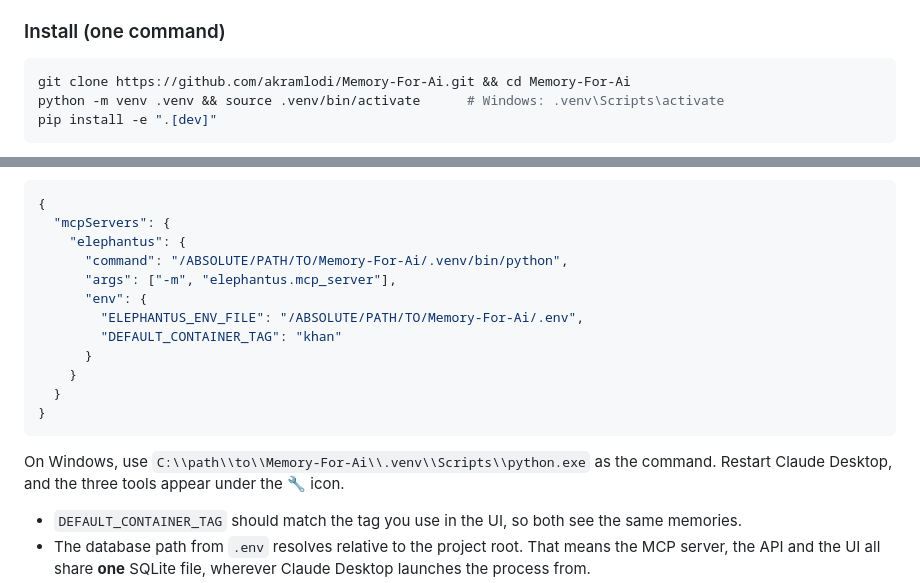
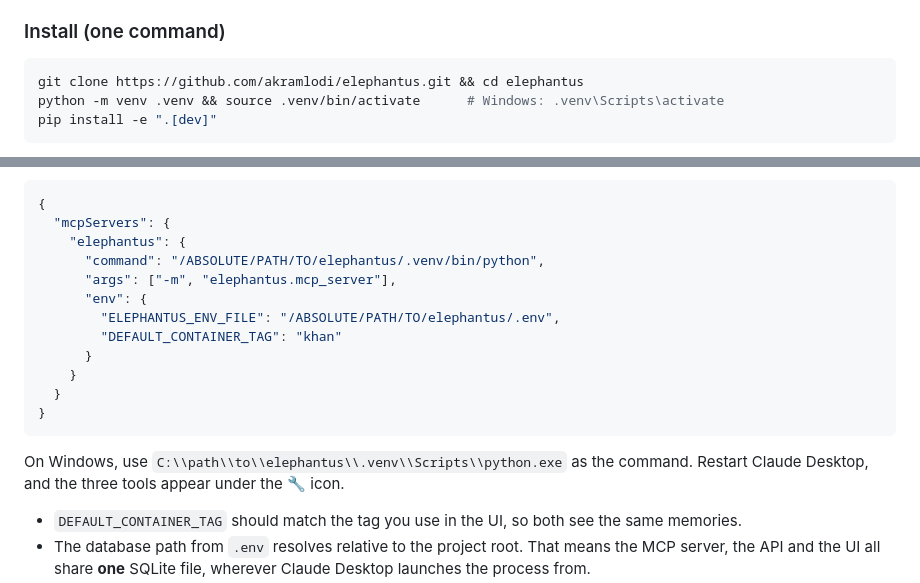
Before and after one commit to akramlodi/Memory-For-Ai, a Markdown page: README.md, 2 parts joined by grey strips. GitHub-like rendering.

Commit message:
README: use the new repository name (elephantus) in clone and path examples
Co-Authored-By: Claude Opus 5.5 <noreply@anthropic.com>
Claude-Session: https://claude.ai/code/session_01XjjV1MvV56GWZpjLh9L4hK

````diff
--- a/README.md
+++ b/README.md
@@ -112,7 +112,7 @@ database file is created automatically. Nothing else to install.
 ### Install (one command)
 
 ```bash
-git clone https://github.com/akramlodi/Memory-For-Ai.git && cd Memory-For-Ai
+git clone https://github.com/akramlodi/elephantus.git && cd elephantus
 python -m venv .venv && source .venv/bin/activate      # Windows: .venv\Scripts\activate
 pip install -e ".[dev]"
 ```
@@ -300,10 +300,10 @@ paths** to your clone:
 {
   "mcpServers": {
     "elephantus": {
-      "command": "/ABSOLUTE/PATH/TO/Memory-For-Ai/.venv/bin/python",
+      "command": "/ABSOLUTE/PATH/TO/elephantus/.venv/bin/python",
       "args": ["-m", "elephantus.mcp_server"],
       "env": {
-        "ELEPHANTUS_ENV_FILE": "/ABSOLUTE/PATH/TO/Memory-For-Ai/.env",
+        "ELEPHANTUS_ENV_FILE": "/ABSOLUTE/PATH/TO/elephantus/.env",
         "DEFAULT_CONTAINER_TAG": "khan"
       }
     }
@@ -311,7 +311,7 @@ paths** to your clone:
 }
 ```
 
-On Windows, use `C:\\path\\to\\Memory-For-Ai\\.venv\\Scripts\\python.exe` as the command.
+On Windows, use `C:\\path\\to\\elephantus\\.venv\\Scripts\\python.exe` as the command.
 Restart Claude Desktop, and the three tools appear under the 🔧 icon.
 
 - `DEFAULT_CONTAINER_TAG` should match the tag you use in the UI, so both see the same memories.
````
